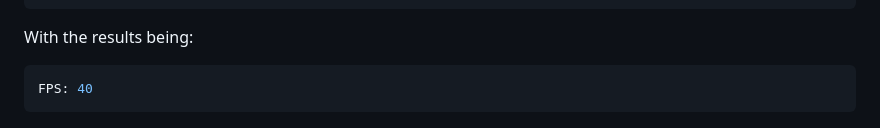
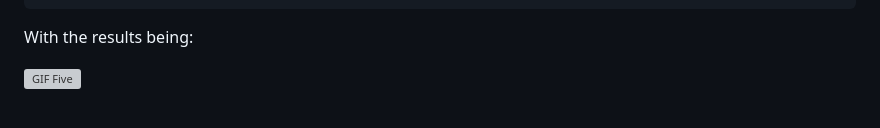
Before and after one commit to jaketgm/HTML-Resize-Events, a Markdown page: README.md, the part around one of its changes. GitHub-like rendering; grey boxes are pictures that could not be loaded.

````diff
--- a/README.md
+++ b/README.md
@@ -133,6 +133,4 @@ function throttle(callback, limit)
 
 With the results being:
 
-```bash
-FPS: 40
-```
+![GIF Five](https://github.com/jaketgm/HTML-Resize-Events/blob/main/Fps-Result-TR.gif)
````
Also changed, not shown: other parts of README.md (+1 -1 lines).
